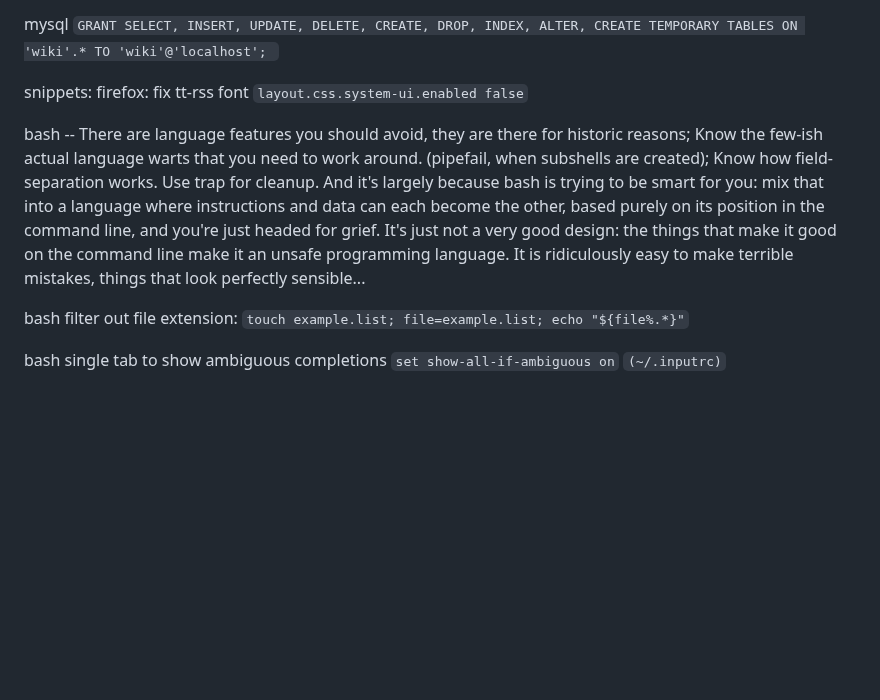
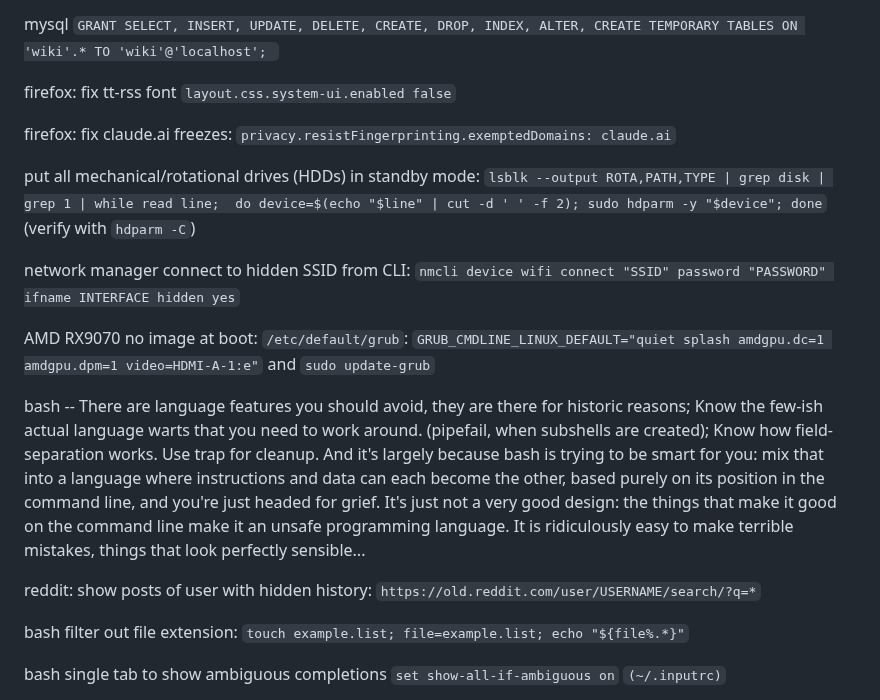
Before and after one commit to nodiscc/toolbox, a Markdown page: DOC/SNIPPETS.md, the part around the change. Rendered like a GitHub page; blank space fills up the shorter version.

Commit message:
doc: update SNIPPETS.md

```diff
--- a/DOC/SNIPPETS.md
+++ b/DOC/SNIPPETS.md
@@ -653,9 +653,20 @@ NFS mounts: always use `_netdev`
 
 mysql `GRANT SELECT, INSERT, UPDATE, DELETE, CREATE, DROP, INDEX, ALTER, CREATE TEMPORARY TABLES ON 'wiki'.* TO 'wiki'@'localhost'; `
 
-snippets: firefox: fix tt-rss font `layout.css.system-ui.enabled false`
+firefox: fix tt-rss font `layout.css.system-ui.enabled false`
+
+firefox: fix claude.ai freezes: `privacy.resistFingerprinting.exemptedDomains: claude.ai`
+
+put all mechanical/rotational drives (HDDs) in standby mode: `lsblk --output ROTA,PATH,TYPE | grep disk | grep 1 | while read line;  do device=$(echo "$line" | cut -d ' ' -f 2); sudo hdparm -y "$device"; done` (verify with `hdparm -C`)
+
+
+network manager connect to hidden SSID from CLI: `nmcli device wifi connect "SSID" password "PASSWORD" ifname INTERFACE hidden yes`
+
+AMD RX9070 no image at boot: `/etc/default/grub`: `GRUB_CMDLINE_LINUX_DEFAULT="quiet splash amdgpu.dc=1 amdgpu.dpm=1 video=HDMI-A-1:e"` and `sudo update-grub`
 
 bash -- There are language features you should avoid, they are there for historic reasons; Know the few-ish actual language warts that you need to work around. (pipefail, when subshells are created); Know how field-separation works. Use trap for cleanup. And it's largely because bash is trying to be smart for you: mix that into a language where instructions and data can each become the other, based purely on its position in the command line, and you're just headed for grief. It's just not a very good design: the things that make it good on the command line make it an unsafe programming language. It is ridiculously easy to make terrible mistakes, things that look perfectly sensible...
+
+reddit: show posts of user with hidden history: `https://old.reddit.com/user/USERNAME/search/?q=*`
 
 bash filter out file extension: `touch example.list; file=example.list; echo "${file%.*}"`
 
```
